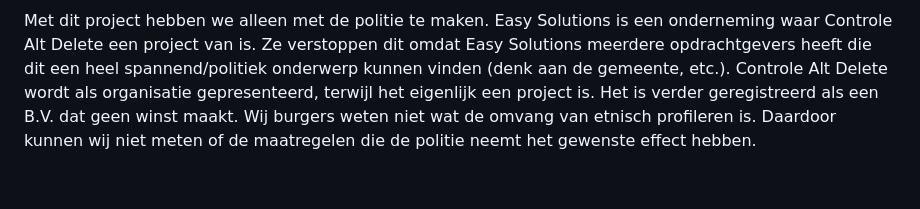
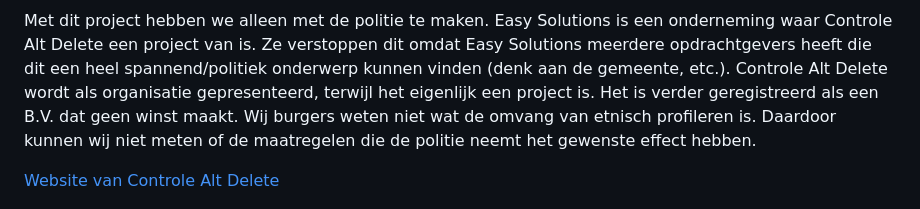
Before and after one commit to emmaoudmaijer/controlealtdelete-3, a Markdown page: README.md, the part around the change. GitHub-like rendering; blank space fills up the shorter version.

Commit message:
add website CAD to readme

```diff
--- a/README.md
+++ b/README.md
@@ -7,6 +7,7 @@ Door de Hogeschool van Amsterdam is ons een opdrachtgever toegewezen, Controle A
 
 Met dit project hebben we alleen met de politie te maken. Easy Solutions is een onderneming waar Controle Alt Delete een project van is. Ze verstoppen dit omdat Easy Solutions meerdere opdrachtgevers heeft die dit een heel spannend/politiek onderwerp kunnen vinden (denk aan de gemeente, etc.). Controle Alt Delete wordt als organisatie gepresenteerd, terwijl het eigenlijk een project is. Het is verder geregistreerd als een B.V. dat geen winst maakt. Wij burgers weten niet wat de omvang van etnisch profileren is. Daardoor kunnen wij niet meten of de maatregelen die de politie neemt het gewenste effect hebben.
 
+[Website van Controle Alt Delete](https://controlealtdelete.nl/)
 
 ![foto](public/images/bubblechart.png)
 
```
Also changed, not shown: public/images/triangle-03.png (added), 2 other files.
